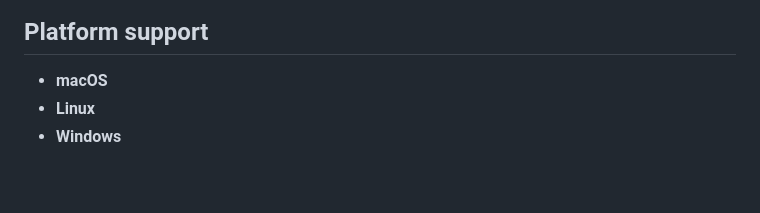
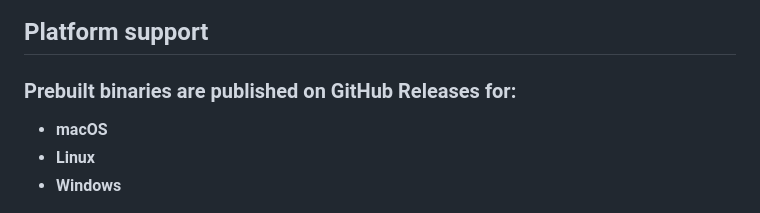
Before and after one commit to miroslavpetrov/Serial-Console-Pro, a Markdown page: README.md, the part around one of its changes. Drawn GitHub-style; blank space fills up the shorter version.

```diff
--- a/README.md
+++ b/README.md
@@ -7,6 +7,8 @@ A beautiful, professional cross-platform serial console application built with E
 ![Serial Console Pro](screenshots/serial-console-pro.png)
 
 ## Platform support
+
+### Prebuilt binaries are published on GitHub Releases for:
 
 - **macOS**
 - **Linux**
```
Also changed, not shown: other parts of README.md (+1 -1 lines).
